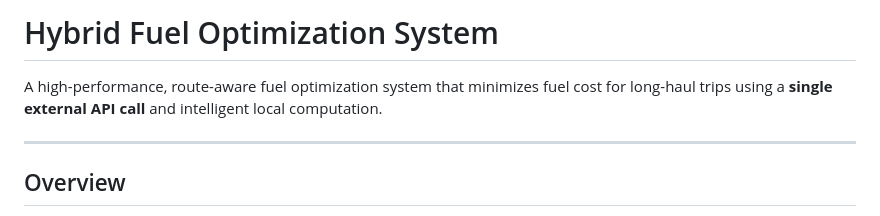
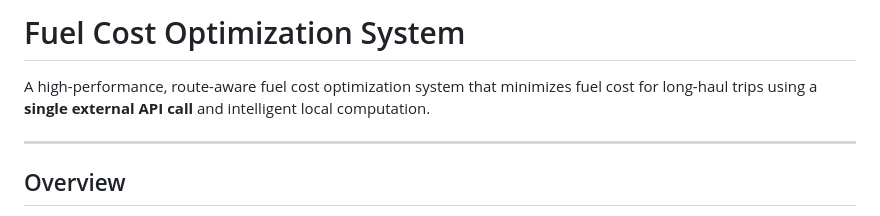
Before and after one commit to msharsh1/fuel-optimization-api, a Markdown page: README.md, the part around the change. Drawn GitHub-style.

Commit message:
Rename project to 'Fuel Cost Optimization System'
Updated project name in README and corrected formatting.

```diff
--- a/README.md
+++ b/README.md
@@ -1,6 +1,6 @@
-# Hybrid Fuel Optimization System
+# Fuel Cost Optimization System
 
-A high-performance, route-aware fuel optimization system that minimizes fuel cost for long-haul trips using a **single external API call** and intelligent local computation.
+A high-performance, route-aware fuel cost optimization system that minimizes fuel cost for long-haul trips using a **single external API call** and intelligent local computation.
 
 ---
 
```
